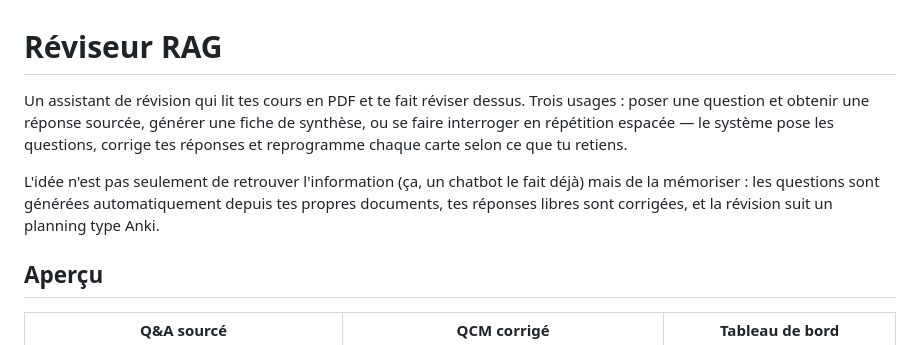
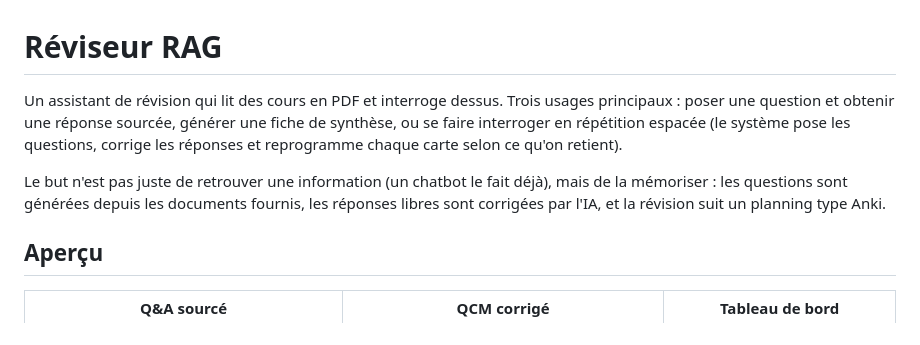
Before and after one commit to Ness2626/reviseur-rag, a Markdown page: README.md, the part around one of its changes. GitHub-like rendering.

```diff
--- a/README.md
+++ b/README.md
@@ -1,8 +1,8 @@
 # Réviseur RAG
 
-Un assistant de révision qui lit tes cours en PDF et te fait réviser dessus. Trois usages : poser une question et obtenir une réponse sourcée, générer une fiche de synthèse, ou se faire interroger en répétition espacée — le système pose les questions, corrige tes réponses et reprogramme chaque carte selon ce que tu retiens.
+Un assistant de révision qui lit des cours en PDF et interroge dessus. Trois usages principaux : poser une question et obtenir une réponse sourcée, générer une fiche de synthèse, ou se faire interroger en répétition espacée (le système pose les questions, corrige les réponses et reprogramme chaque carte selon ce qu'on retient).
 
-L'idée n'est pas seulement de retrouver l'information (ça, un chatbot le fait déjà) mais de la mémoriser : les questions sont générées automatiquement depuis tes propres documents, tes réponses libres sont corrigées, et la révision suit un planning type Anki.
+Le but n'est pas juste de retrouver une information (un chatbot le fait déjà), mais de la mémoriser : les questions sont générées depuis les documents fournis, les réponses libres sont corrigées par l'IA, et la révision suit un planning type Anki.
 
 ## Aperçu
 
```
Also changed, not shown: other parts of README.md (+23 -23 lines).
